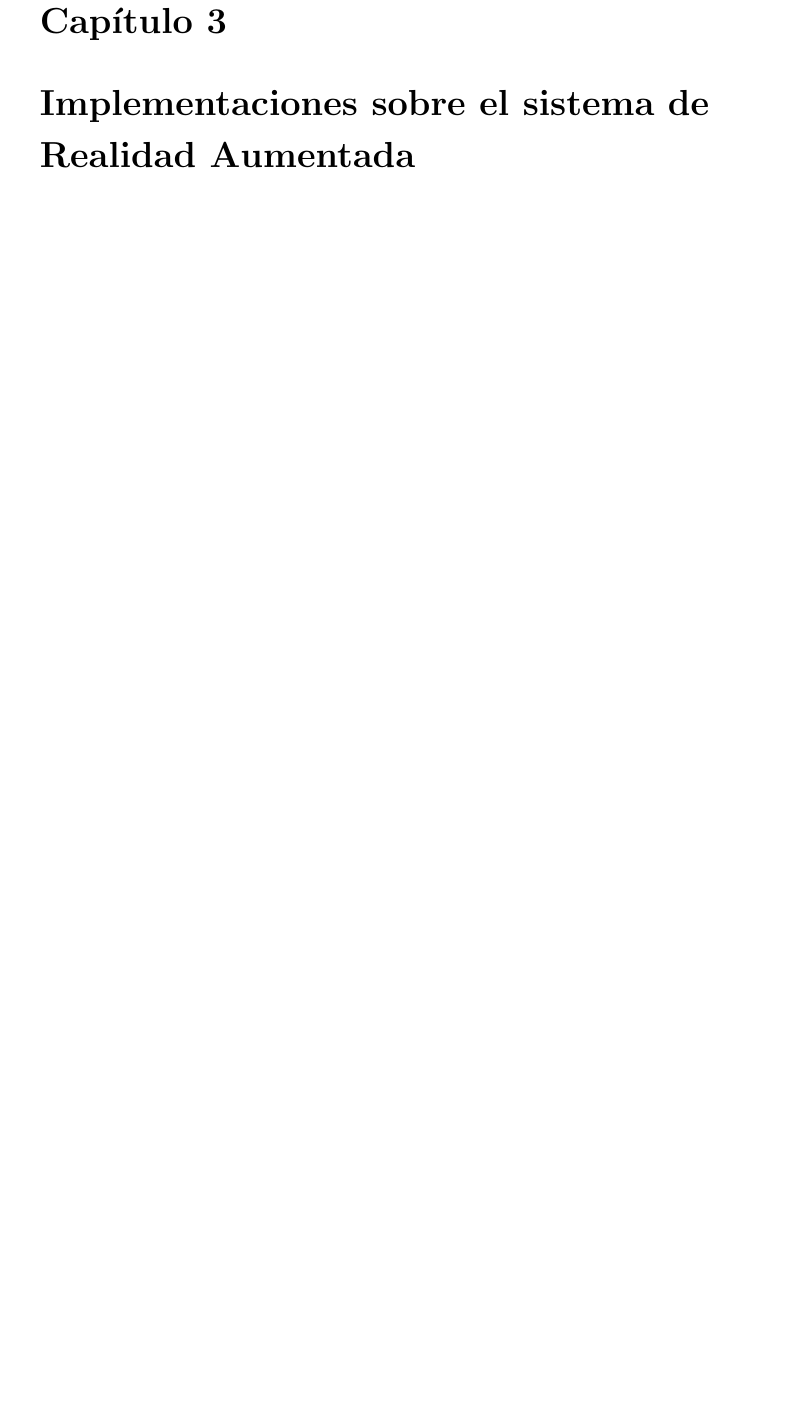
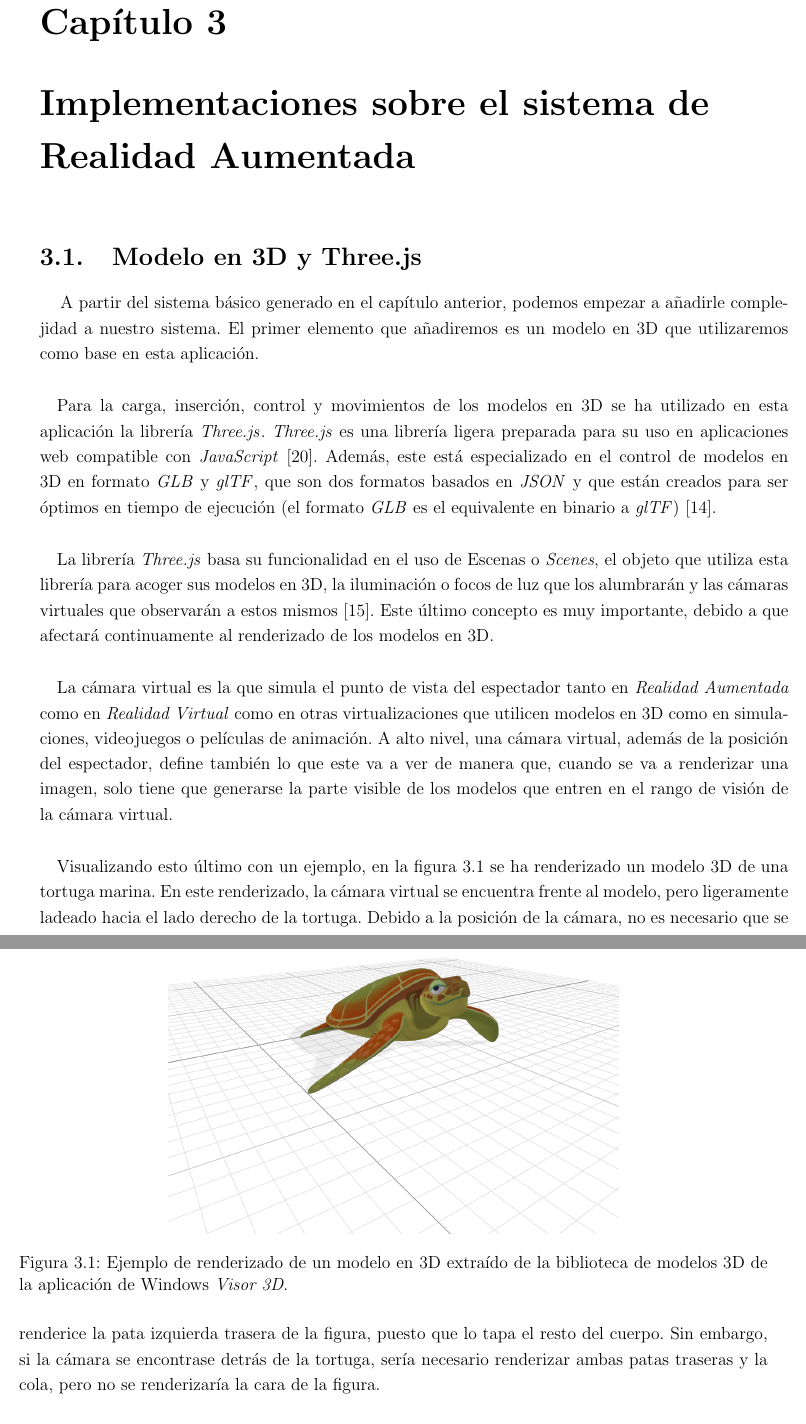
Before and after one commit to Bayons/Trabajo-de-Fin-de-Grado, a LaTeX thesis (main.tex, which reads tex/chapters/03_implementaciones_sobre_ra.tex): part of page 25 of 32 before the commit and two parts of pages 25 and 26 of 32 after it, the two joined at a grey line, cut so that both start at the same text, the shorter picture padded with empty space. Compiled offline with pdfLaTeX.

Commit message:
Comenzado apartado 3

```diff
--- a/tex/chapters/03_implementaciones_sobre_ra.tex
+++ b/tex/chapters/03_implementaciones_sobre_ra.tex
@@ -2,5 +2,31 @@
 
 \begin{document}
 
-  \chapter{Implementaciones sobre el sistema de Realidad Aumentada}
-  \label{chap:3}
+    \chapter{Implementaciones sobre el sistema de Realidad Aumentada}
+    \label{chap:3}
+
+        \section{Modelo en 3D y Three.js}
+        \label{sec:3.1}
+        A partir del sistema básico generado en el capítulo anterior, podemos empezar a añadirle complejidad a nuestro sistema. El primer elemento que añadiremos es un modelo en 3D que utilizaremos como base en esta aplicación.
+
+        \paragraph{}
+        Para la carga, inserción, control y movimientos de los modelos en 3D se ha utilizado en esta aplicación la librería \threejs. \threejs es una librería ligera preparada para su uso en aplicaciones web compatible con \js \cite{web:wikipediathreejs}. Además, este está especializado en el control de modelos en 3D en formato \glb y \gltf, que son dos formatos basados en \textit{JSON} y que están creados para ser óptimos en tiempo de ejecución (el formato \glb es el equivalente en binario a \gltf) \cite{web:threejs_loading3dmodels}.
+
+        \paragraph{}
+        La librería \threejs basa su funcionalidad en el uso de Escenas o \textit{Scenes}, el objeto que utiliza esta librería para acoger sus modelos en 3D, la iluminación o focos de luz que los alumbrarán y las cámaras virtuales que observarán a estos mismos \cite{web:threejs_scene}. Este último concepto es muy importante, debido a que afectará continuamente al renderizado de los modelos en 3D.
+
+        \paragraph{}
+        La cámara virtual es la que simula el punto de vista del espectador tanto en \ra como en \rv como en otras virtualizaciones que utilicen modelos en 3D como en simulaciones, videojuegos o películas de animación. A alto nivel, una cámara virtual, además de la posición del espectador, define también lo que este va a ver de manera que, cuando se va a renderizar una imagen, solo tiene que generarse la parte visible de los modelos que entren en el rango de visión de la cámara virtual.
+
+        \begin{figure}
+        \centering
+        \includegraphics[width=0.6\textwidth]{img/tortuga_marina.png}
+        \caption{Ejemplo de renderizado de un modelo en 3D extraído de la biblioteca de modelos 3D de la aplicación de Windows \textit{Visor 3D}.}
+        \label{fig:tortuga_marina}
+        \end{figure}
+
+        \paragraph{}
+        Visualizando esto último con un ejemplo, en la figura \ref{fig:tortuga_marina} se ha renderizado un modelo 3D de una tortuga marina. En este renderizado, la cámara virtual se encuentra frente al modelo, pero ligeramente ladeado hacia el lado derecho de la tortuga. Debido a la posición de la cámara, no es necesario que se renderice la pata izquierda trasera de la figura, puesto que lo tapa el resto del cuerpo. Sin embargo, si la cámara se encontrase detrás de la tortuga, sería necesario renderizar ambas patas traseras y la cola, pero no se renderizaría la cara de la figura.
+
+        \paragraph{}
+        Aunque este parezca un concepto obvio, es necesario explicarlo, debido a que será necesario establecer la posición y orientación de la cámara virtual durante el desarrollo. Esto es porque la cámara virtual coincidirá con la posición de la cámara del dispositivo móvil. Cuando la cámara apunte hacia una figura en 3D en la \ra, se incrustará en la pantalla del móvil la parte de la figura que se vea desde la cámara virtual (es decir, se debe ver por la pantalla lo que se vería a través de la cámara si esta figura existiese en nuestra Realidad).
```
Also changed, not shown: bib/webs.bib (+15 -0 lines), img/tortuga_marina.png (added), tex/chapters/03_implementaciones_sobre_ra.tex (22 more changed lines).
